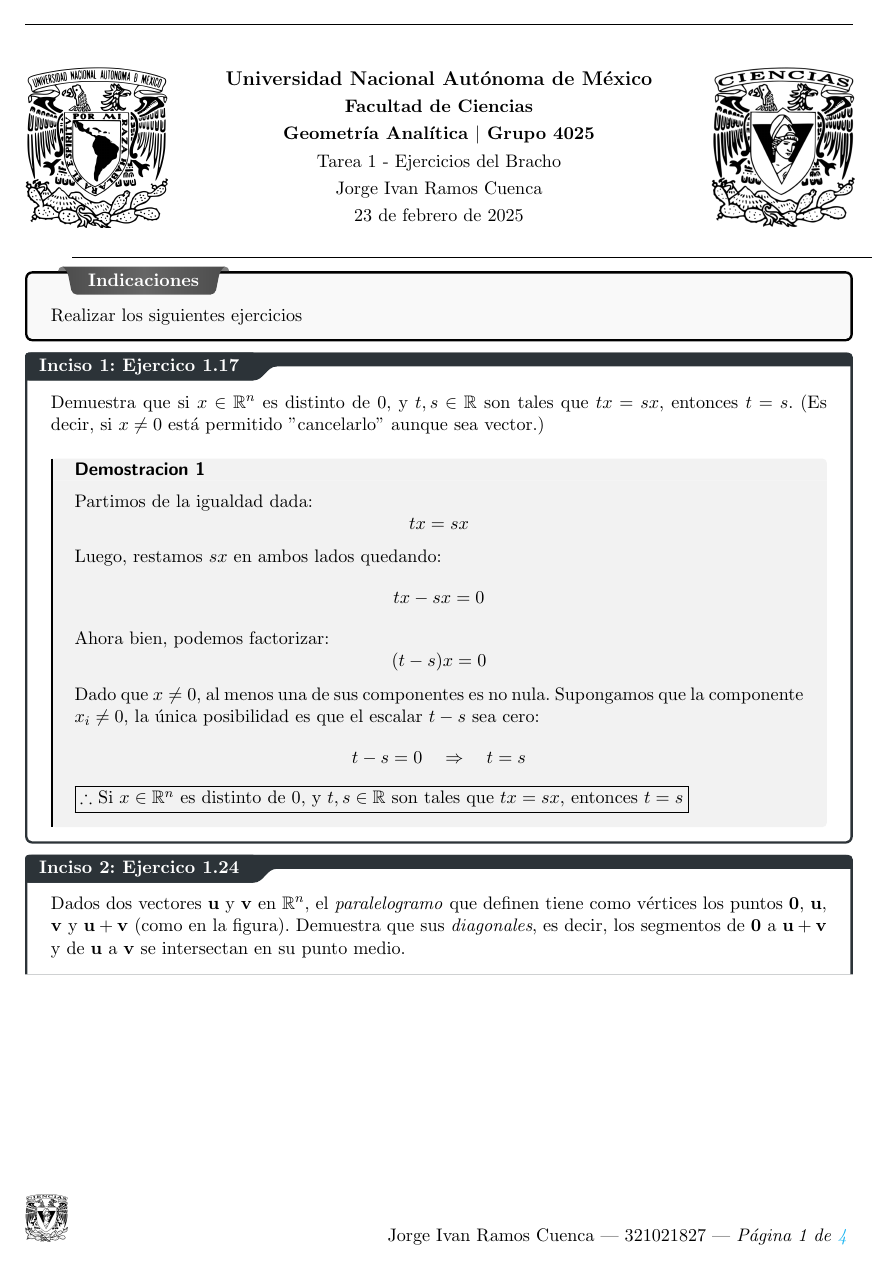
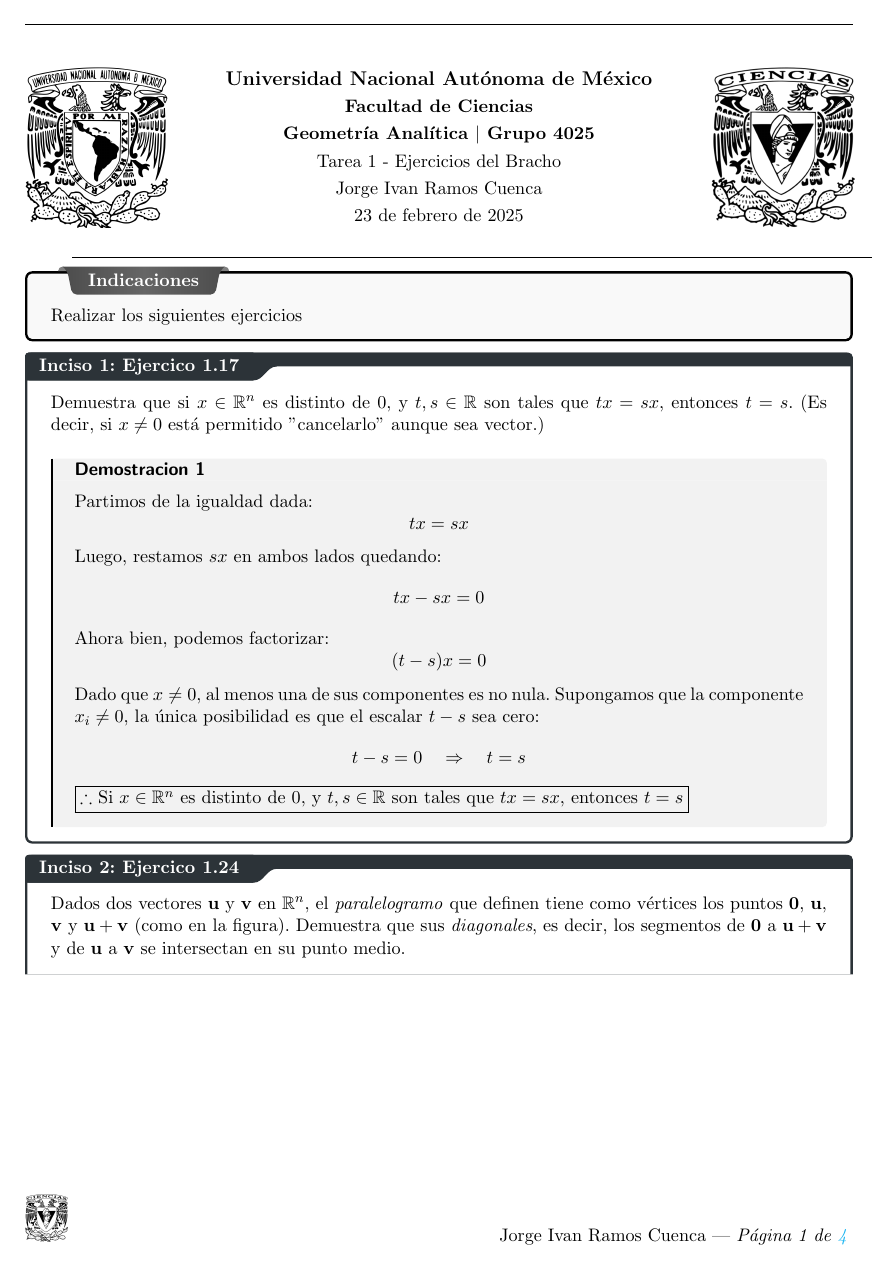
Before and after one commit to SubakatLC/Archivos-academicos-FC---Fisica, a LaTeX document (2do Semestre/Geometria Analitica I/EjerciciosBracho.tex, which reads 2do Semestre/Geometria Analitica I/configuracion.tex): page 1 of 4. Compiled offline with pdfLaTeX.

Commit message:
Actualizar configuracion.tex

```diff
--- a/2do Semestre/Geometria Analitica I/configuracion.tex
+++ b/2do Semestre/Geometria Analitica I/configuracion.tex
@@ -344,7 +344,7 @@
 \fancyhf{}  % Limpia los encabezados y pies predeterminados
 \rfoot{%
   \includegraphics[height=1cm]{Logo_FC.png} \hfill % Inserta un logo a la derecha
-  Jorge Ivan Ramos Cuenca | 321021827 | \textit{Página \thepage\ de \pageref{LastPage}}
+  Jorge Ivan Ramos Cuenca | \textit{Página \thepage\ de \pageref{LastPage}}
 }
 
 % ==============================================================================
```
